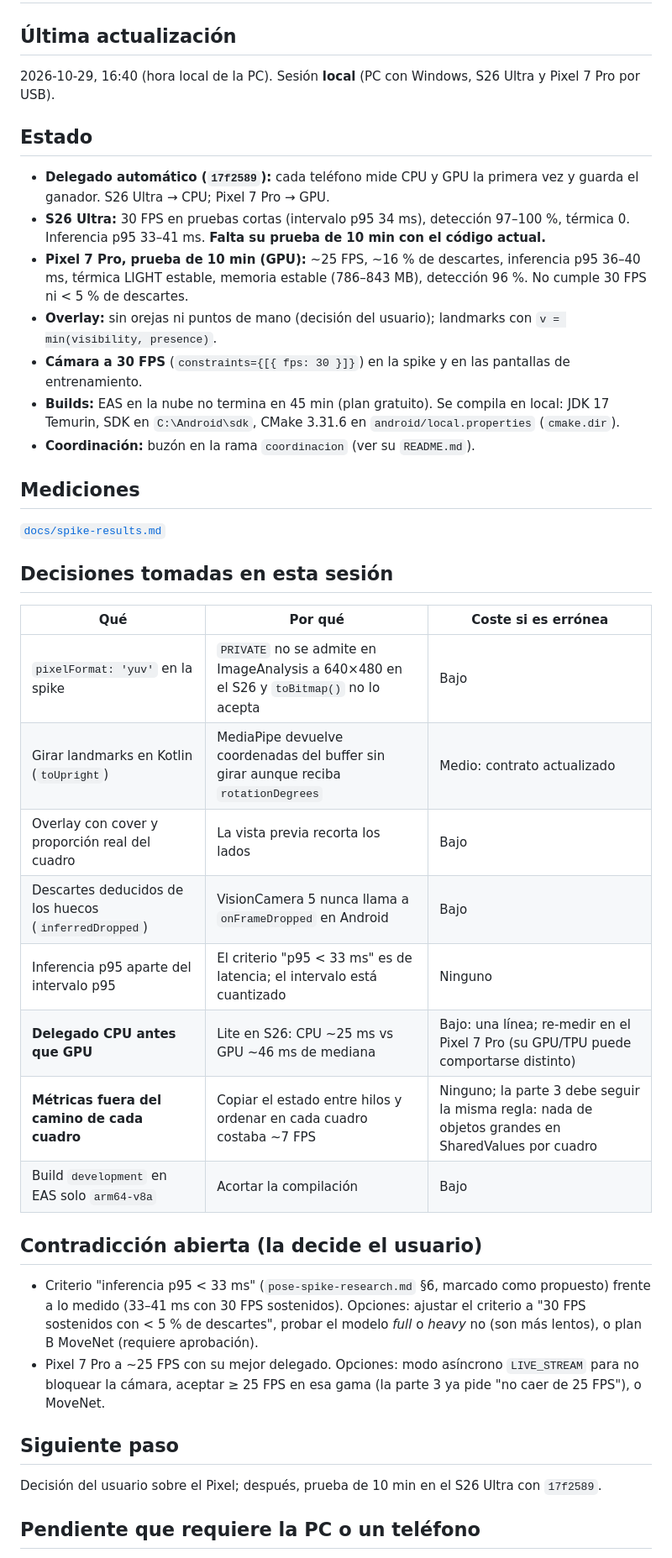
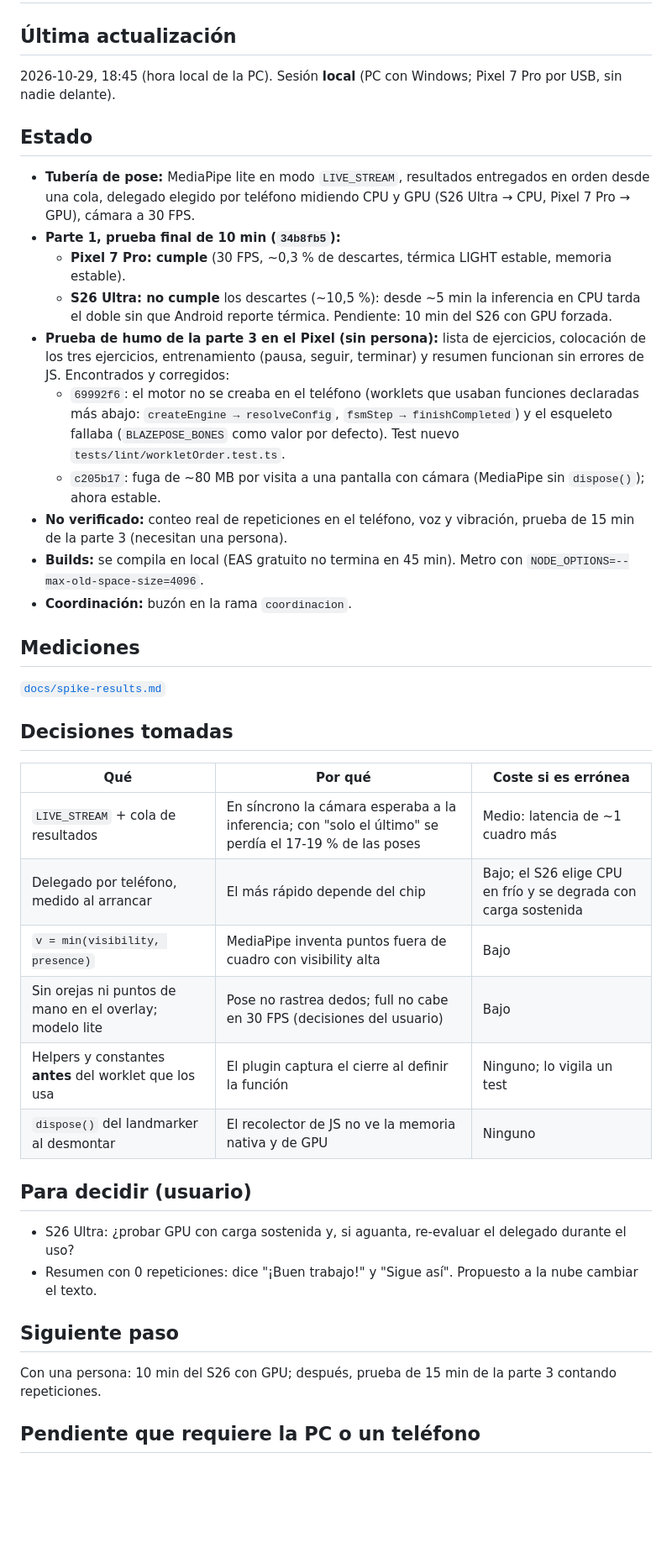
Before and after one commit to giiovanny95-hub/kynet, a Markdown page: docs/estado.md, the part around one of its changes. Shown at 84% size. Drawn GitHub-style; blank space fills up the shorter version.

Commit message:
docs: estado tras la prueba de humo de la parte 3
Co-Authored-By: Claude Opus 5.5 <noreply@anthropic.com>
Claude-Session: https://claude.ai/code/session_01PSfodve8JQDwmMUouhSqVb

```diff
--- a/docs/estado.md
+++ b/docs/estado.md
@@ -1,44 +1,45 @@
 # Estado del proyecto (traspaso entre sesiones)
 
 ## Última actualización
-2026-10-29, 16:40 (hora local de la PC). Sesión **local** (PC con Windows, S26 Ultra y Pixel 7 Pro por USB).
+2026-10-29, 18:45 (hora local de la PC). Sesión **local** (PC con Windows; Pixel 7 Pro por USB, sin nadie delante).
 
 ## Estado
-- **Delegado automático (`17f2589`):** cada teléfono mide CPU y GPU la primera vez y guarda el ganador.
-  S26 Ultra → CPU; Pixel 7 Pro → GPU.
-- **S26 Ultra:** 30 FPS en pruebas cortas (intervalo p95 34 ms), detección 97–100 %, térmica 0. Inferencia
-  p95 33–41 ms. **Falta su prueba de 10 min con el código actual.**
-- **Pixel 7 Pro, prueba de 10 min (GPU):** ~25 FPS, ~16 % de descartes, inferencia p95 36–40 ms, térmica LIGHT
-  estable, memoria estable (786–843 MB), detección 96 %. No cumple 30 FPS ni < 5 % de descartes.
-- **Overlay:** sin orejas ni puntos de mano (decisión del usuario); landmarks con `v = min(visibility, presence)`.
-- **Cámara a 30 FPS** (`constraints={[{ fps: 30 }]}`) en la spike y en las pantallas de entrenamiento.
-- **Builds:** EAS en la nube no termina en 45 min (plan gratuito). Se compila en local: JDK 17 Temurin,
-  SDK en `C:\Android\sdk`, CMake 3.31.6 en `android/local.properties` (`cmake.dir`).
-- **Coordinación:** buzón en la rama `coordinacion` (ver su `README.md`).
+- **Tubería de pose:** MediaPipe lite en modo `LIVE_STREAM`, resultados entregados en orden desde una cola,
+  delegado elegido por teléfono midiendo CPU y GPU (S26 Ultra → CPU, Pixel 7 Pro → GPU), cámara a 30 FPS.
+- **Parte 1, prueba final de 10 min (`34b8fb5`):**
+  - **Pixel 7 Pro: cumple** (30 FPS, ~0,3 % de descartes, térmica LIGHT estable, memoria estable).
+  - **S26 Ultra: no cumple** los descartes (~10,5 %): desde ~5 min la inferencia en CPU tarda el doble sin que
+    Android reporte térmica. Pendiente: 10 min del S26 con GPU forzada.
+- **Prueba de humo de la parte 3 en el Pixel (sin persona):** lista de ejercicios, colocación de los tres
+  ejercicios, entrenamiento (pausa, seguir, terminar) y resumen funcionan sin errores de JS. Encontrados y
+  corregidos:
+  - `69992f6`: el motor no se creaba en el teléfono (worklets que usaban funciones declaradas más abajo:
+    `createEngine → resolveConfig`, `fsmStep → finishCompleted`) y el esqueleto fallaba
+    (`BLAZEPOSE_BONES` como valor por defecto). Test nuevo `tests/lint/workletOrder.test.ts`.
+  - `c205b17`: fuga de ~80 MB por visita a una pantalla con cámara (MediaPipe sin `dispose()`); ahora estable.
+- **No verificado:** conteo real de repeticiones en el teléfono, voz y vibración, prueba de 15 min de la parte 3
+  (necesitan una persona).
+- **Builds:** se compila en local (EAS gratuito no termina en 45 min). Metro con `NODE_OPTIONS=--max-old-space-size=4096`.
+- **Coordinación:** buzón en la rama `coordinacion`.
 
 ## Mediciones
 [`docs/spike-results.md`](spike-results.md)
 
-## Decisiones tomadas en esta sesión
+## Decisiones tomadas
 | Qué | Por qué | Coste si es errónea |
 |---|---|---|
-| `pixelFormat: 'yuv'` en la spike | `PRIVATE` no se admite en ImageAnalysis a 640×480 en el S26 y `toBitmap()` no lo acepta | Bajo |
-| Girar landmarks en Kotlin (`toUpright`) | MediaPipe devuelve coordenadas del buffer sin girar aunque reciba `rotationDegrees` | Medio: contrato actualizado |
-| Overlay con cover y proporción real del cuadro | La vista previa recorta los lados | Bajo |
-| Descartes deducidos de los huecos (`inferredDropped`) | VisionCamera 5 nunca llama a `onFrameDropped` en Android | Bajo |
-| Inferencia p95 aparte del intervalo p95 | El criterio "p95 < 33 ms" es de latencia; el intervalo está cuantizado | Ninguno |
-| **Delegado CPU antes que GPU** | Lite en S26: CPU ~25 ms vs GPU ~46 ms de mediana | Bajo: una línea; re-medir en el Pixel 7 Pro (su GPU/TPU puede comportarse distinto) |
-| **Métricas fuera del camino de cada cuadro** | Copiar el estado entre hilos y ordenar en cada cuadro costaba ~7 FPS | Ninguno; la parte 3 debe seguir la misma regla: nada de objetos grandes en SharedValues por cuadro |
-| Build `development` en EAS solo `arm64-v8a` | Acortar la compilación | Bajo |
+| `LIVE_STREAM` + cola de resultados | En síncrono la cámara esperaba a la inferencia; con "solo el último" se perdía el 17-19 % de las poses | Medio: latencia de ~1 cuadro más |
+| Delegado por teléfono, medido al arrancar | El más rápido depende del chip | Bajo; el S26 elige CPU en frío y se degrada con carga sostenida |
+| `v = min(visibility, presence)` | MediaPipe inventa puntos fuera de cuadro con visibility alta | Bajo |
+| Sin orejas ni puntos de mano en el overlay; modelo lite | Pose no rastrea dedos; full no cabe en 30 FPS (decisiones del usuario) | Bajo |
+| Helpers y constantes **antes** del worklet que los usa | El plugin captura el cierre al definir la función | Ninguno; lo vigila un test |
+| `dispose()` del landmarker al desmontar | El recolector de JS no ve la memoria nativa y de GPU | Ninguno |
 
-## Contradicción abierta (la decide el usuario)
-- Criterio "inferencia p95 < 33 ms" (`pose-spike-research.md` §6, marcado como propuesto) frente a lo medido
-  (33–41 ms con 30 FPS sostenidos). Opciones: ajustar el criterio a "30 FPS sostenidos con < 5 % de
-  descartes", probar el modelo *full* o *heavy* no (son más lentos), o plan B MoveNet (requiere aprobación).
-- Pixel 7 Pro a ~25 FPS con su mejor delegado. Opciones: modo asíncrono `LIVE_STREAM` para no bloquear la
-  cámara, aceptar ≥ 25 FPS en esa gama (la parte 3 ya pide "no caer de 25 FPS"), o MoveNet.
+## Para decidir (usuario)
+- S26 Ultra: ¿probar GPU con carga sostenida y, si aguanta, re-evaluar el delegado durante el uso?
+- Resumen con 0 repeticiones: dice "¡Buen trabajo!" y "Sigue así". Propuesto a la nube cambiar el texto.
 
 ## Siguiente paso
-Decisión del usuario sobre el Pixel; después, prueba de 10 min en el S26 Ultra con `17f2589`.
+Con una persona: 10 min del S26 con GPU; después, prueba de 15 min de la parte 3 contando repeticiones.
 
 ## Pendiente que requiere la PC o un teléfono
```
Also changed, not shown: other parts of docs/estado.md (+3 -5 lines).
